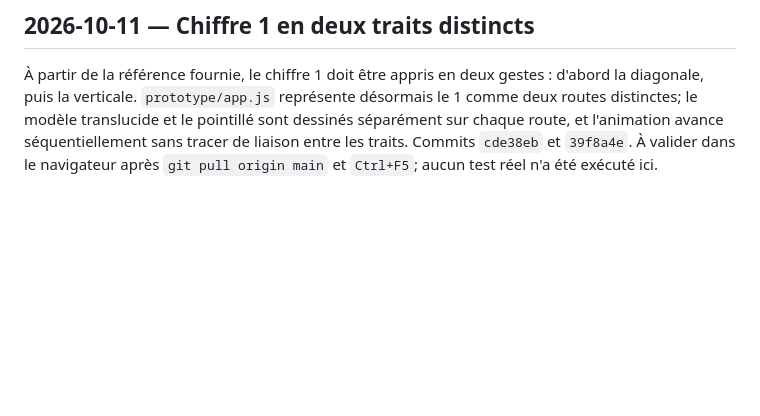
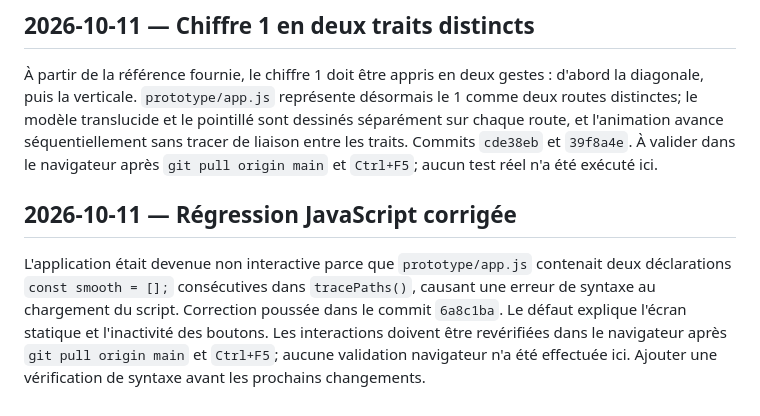
Before and after one commit to xcoder2088/Zazimo, a Markdown page: CHECKPOINT.md, the part around the change. GitHub-like rendering; blank space fills up the shorter version.

Commit message:
Document and prevent JavaScript regression

```diff
--- a/CHECKPOINT.md
+++ b/CHECKPOINT.md
@@ -129,3 +129,7 @@ Les chiffres angulaires ayant été jugés satisfaisants, le travail porte maint
 
 ## 2026-10-11 — Chiffre 1 en deux traits distincts
 À partir de la référence fournie, le chiffre 1 doit être appris en deux gestes : d'abord la diagonale, puis la verticale. `prototype/app.js` représente désormais le 1 comme deux routes distinctes; le modèle translucide et le pointillé sont dessinés séparément sur chaque route, et l'animation avance séquentiellement sans tracer de liaison entre les traits. Commits `cde38eb` et `39f8a4e`. À valider dans le navigateur après `git pull origin main` et `Ctrl+F5`; aucun test réel n'a été exécuté ici.
+
+
+## 2026-10-11 — Régression JavaScript corrigée
+L'application était devenue non interactive parce que `prototype/app.js` contenait deux déclarations `const smooth = [];` consécutives dans `tracePaths()`, causant une erreur de syntaxe au chargement du script. Correction poussée dans le commit `6a8c1ba`. Le défaut explique l'écran statique et l'inactivité des boutons. Les interactions doivent être revérifiées dans le navigateur après `git pull origin main` et `Ctrl+F5`; aucune validation navigateur n'a été effectuée ici. Ajouter une vérification de syntaxe avant les prochains changements.
```
